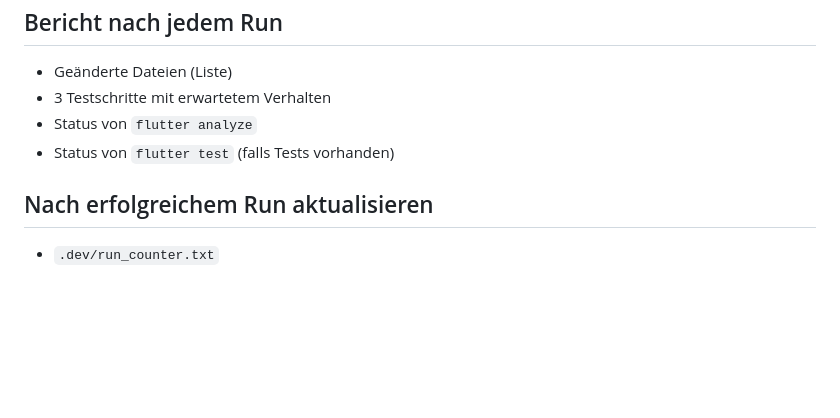
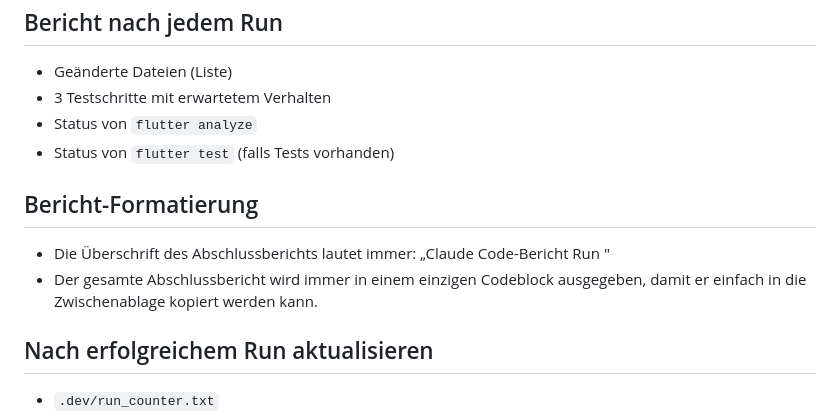
Before and after one commit to pacodemant/kino-tagesabschluss, a Markdown page: CLAUDE.md, the part around the change. Rendered like a GitHub page; blank space fills up the shorter version.

Commit message:
Run 92: CLAUDE.md um Bericht-Formatierungsregeln ergänzen

```diff
--- a/CLAUDE.md
+++ b/CLAUDE.md
@@ -103,6 +103,13 @@ Commit-Format:
 - Status von `flutter analyze`
 - Status von `flutter test` (falls Tests vorhanden)
 
+## Bericht-Formatierung
+
+- Die Überschrift des Abschlussberichts lautet immer:
+  „Claude Code-Bericht Run <NUMMER>"
+- Der gesamte Abschlussbericht wird immer in einem einzigen Codeblock ausgegeben,
+  damit er einfach in die Zwischenablage kopiert werden kann.
+
 ## Nach erfolgreichem Run aktualisieren
 
 - `.dev/run_counter.txt`
```
Also changed, not shown: CHANGELOG.md (+1 -0 lines).
